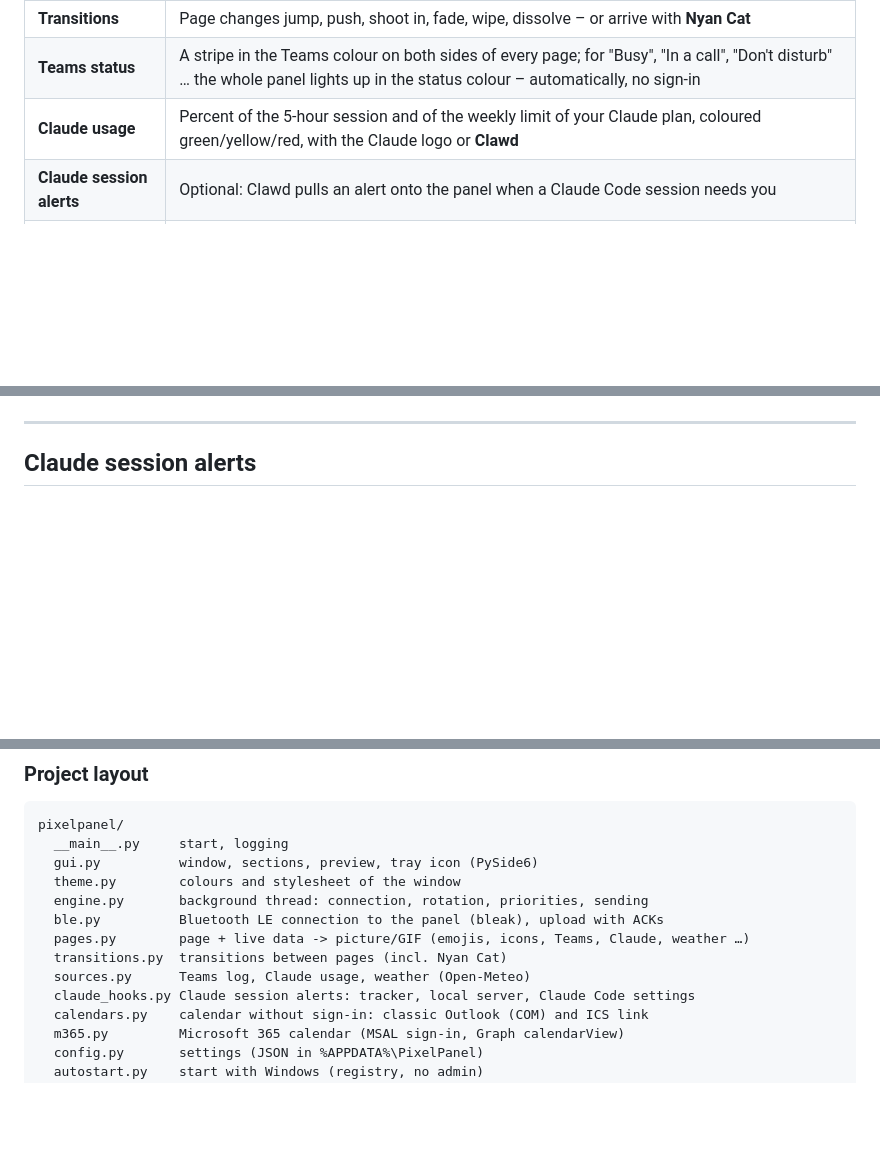
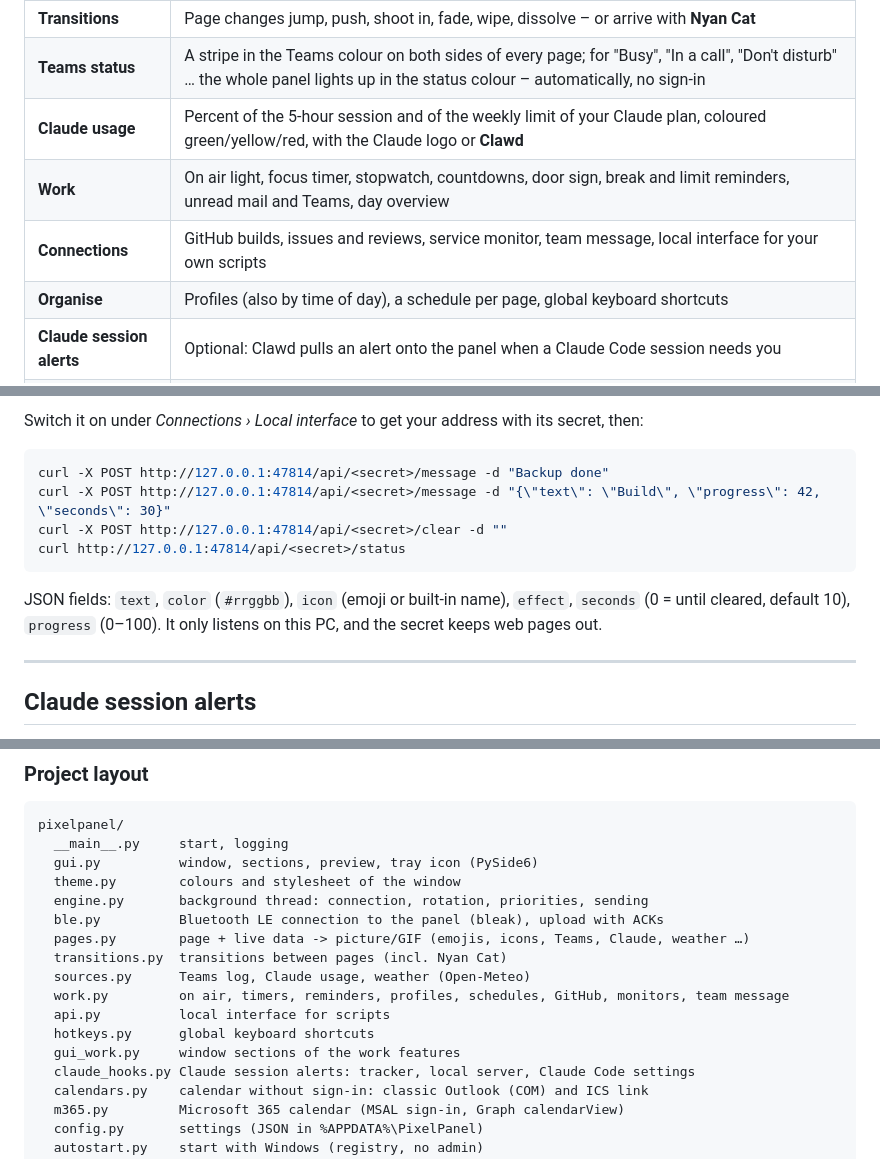
Before and after one commit to Nipo-98/work-pixelclock, a Markdown page: README.md, 3 parts joined by grey strips. Rendered like a GitHub page; blank space fills up the shorter version.

````diff
--- a/README.md
+++ b/README.md
@@ -41,6 +42,9 @@ a single `PixelPanel.exe`, no installation needed.
 | **Transitions** | Page changes jump, push, shoot in, fade, wipe, dissolve – or arrive with **Nyan Cat** |
 | **Teams status** | A stripe in the Teams colour on both sides of every page; for "Busy", "In a call", "Don't disturb" … the whole panel lights up in the status colour – automatically, no sign-in |
 | **Claude usage** | Percent of the 5-hour session and of the weekly limit of your Claude plan, coloured green/yellow/red, with the Claude logo or **Clawd** |
+| **Work** | On air light, focus timer, stopwatch, countdowns, door sign, break and limit reminders, unread mail and Teams, day overview |
+| **Connections** | GitHub builds, issues and reviews, service monitor, team message, local interface for your own scripts |
+| **Organise** | Profiles (also by time of day), a schedule per page, global keyboard shortcuts |
 | **Claude session alerts** | Optional: Clawd pulls an alert onto the panel when a Claude Code session needs you |
 | **Calendar** | Next meeting from Outlook (no sign-in), a calendar link or Microsoft 365, with a countdown reminder shortly before it starts |
 | **Emojis** | Real colour emojis (Windows emoji font) at 16 × 16 pixels, ~50 built-in pixel icons, thousands of LaMetric icons (`lm:<id>`) or your own image files |
@@ -214,3 +253,13 @@ The window's **X** only closes the window – the panel keeps being controlled.
+Switch it on under *Connections › Local interface* to get your address with its secret, then:
+
+```powershell
+curl -X POST http://127.0.0.1:47814/api/<secret>/message -d "Backup done"
+curl -X POST http://127.0.0.1:47814/api/<secret>/message -d "{\"text\": \"Build\", \"progress\": 42, \"seconds\": 30}"
+curl -X POST http://127.0.0.1:47814/api/<secret>/clear -d ""
+curl http://127.0.0.1:47814/api/<secret>/status
+```
+
+JSON fields: `text`, `color` (`#rrggbb`), `icon` (emoji or built-in name), `effect`, `seconds` (0 = until cleared, default 10), `progress` (0–100). It only listens on this PC, and the secret keeps web pages out.
 
 ---
 
@@ -392,6 +441,10 @@ pixelpanel/
   pages.py        page + live data -> picture/GIF (emojis, icons, Teams, Claude, weather …)
   transitions.py  transitions between pages (incl. Nyan Cat)
   sources.py      Teams log, Claude usage, weather (Open-Meteo)
+  work.py         on air, timers, reminders, profiles, schedules, GitHub, monitors, team message
+  api.py          local interface for scripts
+  hotkeys.py      global keyboard shortcuts
+  gui_work.py     window sections of the work features
   claude_hooks.py Claude session alerts: tracker, local server, Claude Code settings
   calendars.py    calendar without sign-in: classic Outlook (COM) and ICS link
   m365.py         Microsoft 365 calendar (MSAL sign-in, Graph calendarView)
````
Also changed, not shown: other parts of README.md (+37 -1 lines), docs/images/work-pages.png (added), 15 other files.
